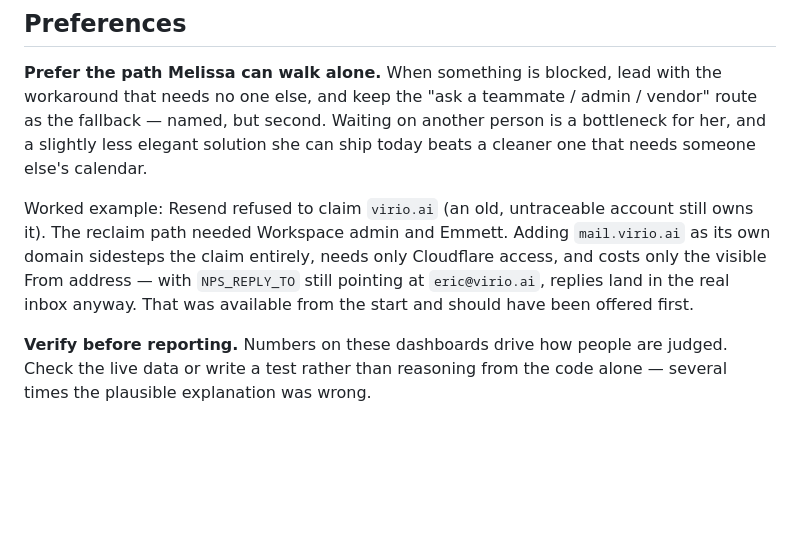
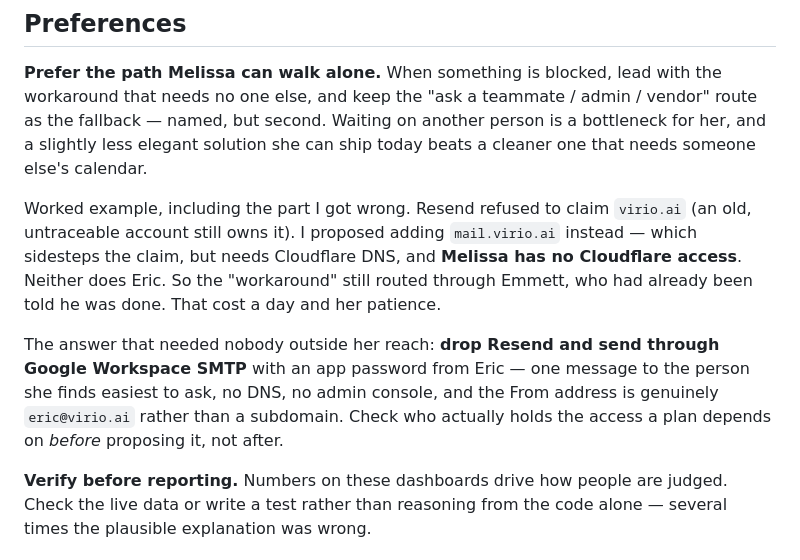
Before and after one commit to melissainsf/For-Dashboard, a Markdown page: CLAUDE.md, the part around one of its changes. GitHub-like rendering; blank space fills up the shorter version.

```diff
--- a/CLAUDE.md
+++ b/CLAUDE.md
@@ -8,12 +8,18 @@ vendor" route as the fallback — named, but second. Waiting on another person i
 a bottleneck for her, and a slightly less elegant solution she can ship today
 beats a cleaner one that needs someone else's calendar.
 
-Worked example: Resend refused to claim `virio.ai` (an old, untraceable account
-still owns it). The reclaim path needed Workspace admin and Emmett. Adding
-`mail.virio.ai` as its own domain sidesteps the claim entirely, needs only
-Cloudflare access, and costs only the visible From address — with `NPS_REPLY_TO`
-still pointing at `eric@virio.ai`, replies land in the real inbox anyway. That
-was available from the start and should have been offered first.
+Worked example, including the part I got wrong. Resend refused to claim
+`virio.ai` (an old, untraceable account still owns it). I proposed adding
+`mail.virio.ai` instead — which sidesteps the claim, but needs Cloudflare DNS,
+and **Melissa has no Cloudflare access**. Neither does Eric. So the "workaround"
+still routed through Emmett, who had already been told he was done. That cost a
+day and her patience.
+
+The answer that needed nobody outside her reach: **drop Resend and send through
+Google Workspace SMTP** with an app password from Eric — one message to the
+person she finds easiest to ask, no DNS, no admin console, and the From address
+is genuinely `eric@virio.ai` rather than a subdomain. Check who actually holds
+the access a plan depends on *before* proposing it, not after.
 
 **Verify before reporting.** Numbers on these dashboards drive how people are
 judged. Check the live data or write a test rather than reasoning from the code
```
Also changed, not shown: other parts of CLAUDE.md (+48 -7 lines).
